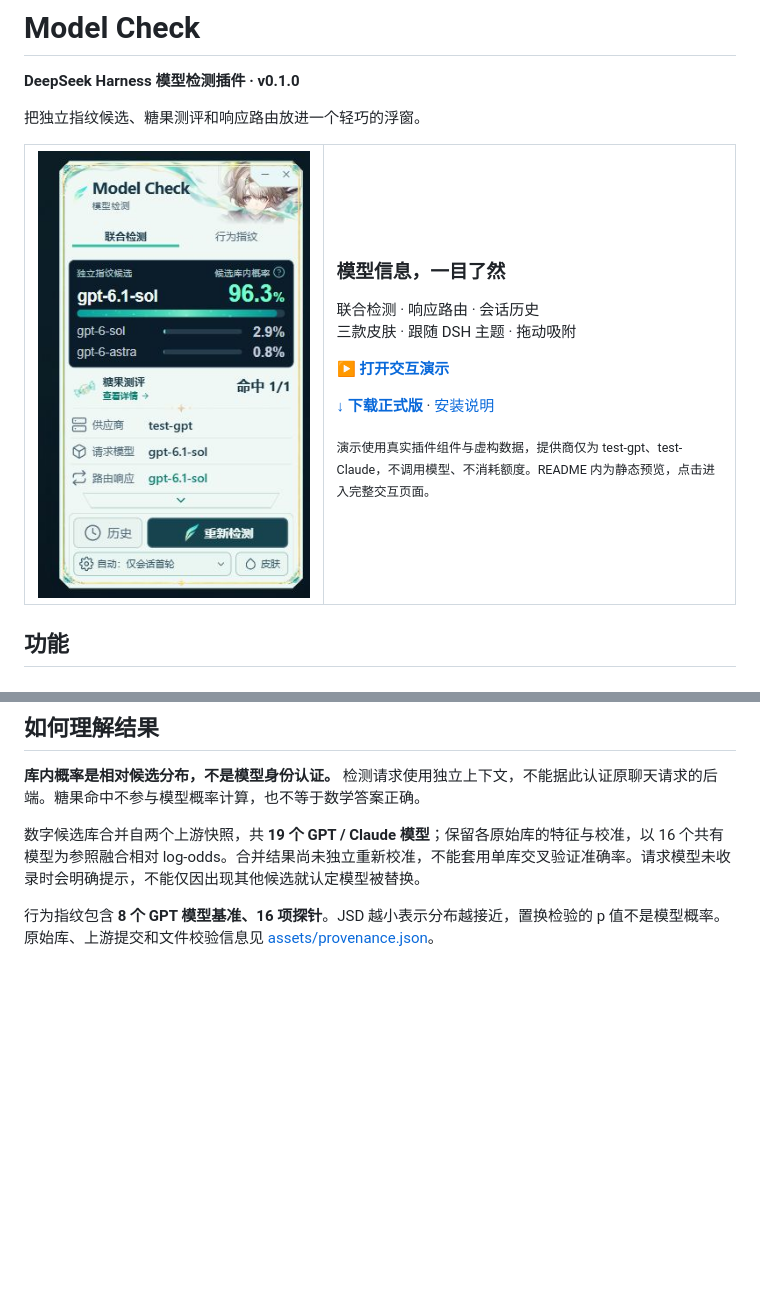
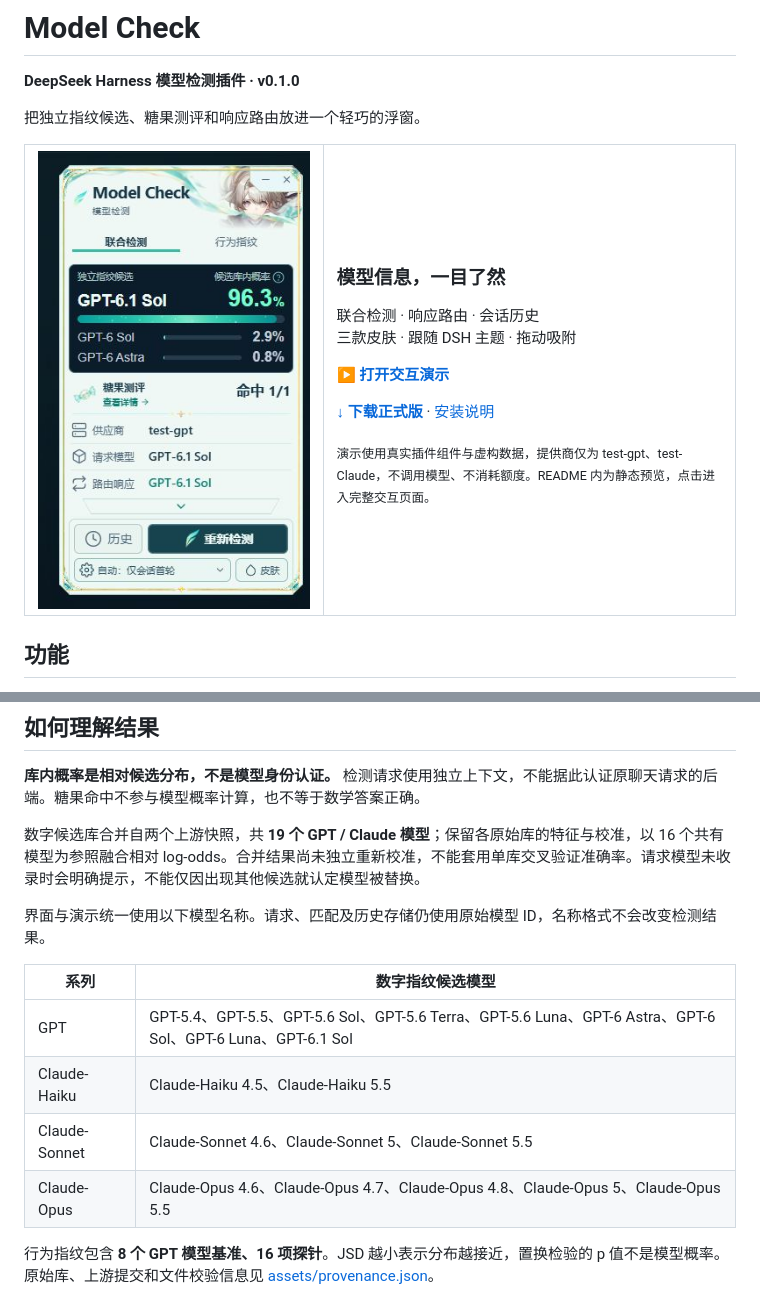
Before and after one commit to motionalpha84/dsh-model-check, a Markdown page: README.md, 2 parts joined by grey strips. GitHub-like rendering; pictures changed too: docs/assets/preview.jpg (added), docs/assets/preview.png (deleted); blank space fills up the shorter version.

Commit message:
Standardize fingerprint model display names without changing 0.1.0

```diff
--- a/README.md
+++ b/README.md
@@ -7,7 +7,7 @@
 <table>
 <tr>
 <td width="42%" align="center">
-<a href="https://motionalpha84.github.io/dsh-model-check/"><img src="docs/assets/preview.png" alt="Model Check 交互演示，点击打开" width="278"></a>
+<a href="https://motionalpha84.github.io/dsh-model-check/"><img src="docs/assets/preview.jpg" alt="Model Check 交互演示，点击打开" width="278"></a>
 </td>
 <td width="58%" valign="middle">
 <h3>模型信息，一目了然</h3>
@@ -64,6 +64,15 @@ dsh plugin --profile desktop add "<下载目录>\dsh-model-check-0.1.0.tgz" --of
 
 数字候选库合并自两个上游快照，共 **19 个 GPT / Claude 模型**；保留各原始库的特征与校准，以 16 个共有模型为参照融合相对 log-odds。合并结果尚未独立重新校准，不能套用单库交叉验证准确率。请求模型未收录时会明确提示，不能仅因出现其他候选就认定模型被替换。
 
+界面与演示统一使用以下模型名称。请求、匹配及历史存储仍使用原始模型 ID，名称格式不会改变检测结果。
+
+| 系列 | 数字指纹候选模型 |
+| --- | --- |
+| GPT | GPT-5.4、GPT-5.5、GPT-5.6 Sol、GPT-5.6 Terra、GPT-5.6 Luna、GPT-6 Astra、GPT-6 Sol、GPT-6 Luna、GPT-6.1 Sol |
+| Claude-Haiku | Claude-Haiku 4.5、Claude-Haiku 5.5 |
+| Claude-Sonnet | Claude-Sonnet 4.6、Claude-Sonnet 5、Claude-Sonnet 5.5 |
+| Claude-Opus | Claude-Opus 4.6、Claude-Opus 4.7、Claude-Opus 4.8、Claude-Opus 5、Claude-Opus 5.5 |
+
 行为指纹包含 **8 个 GPT 模型基准、16 项探针**。JSD 越小表示分布越接近，置换检验的 p 值不是模型概率。原始库、上游提交和文件校验信息见 [assets/provenance.json](assets/provenance.json)。
 
 ## 本地数据
```
Also changed, not shown: CHANGELOG.md (+1 -0 lines), 9 other files.
